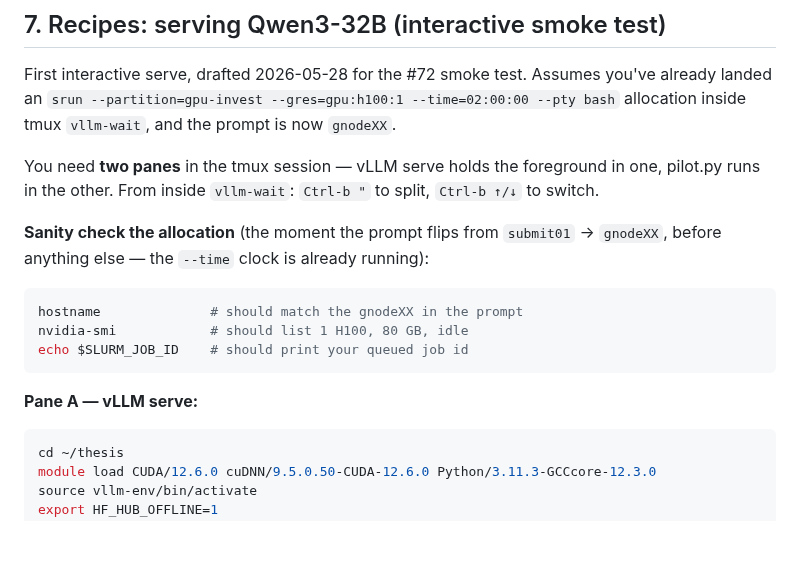
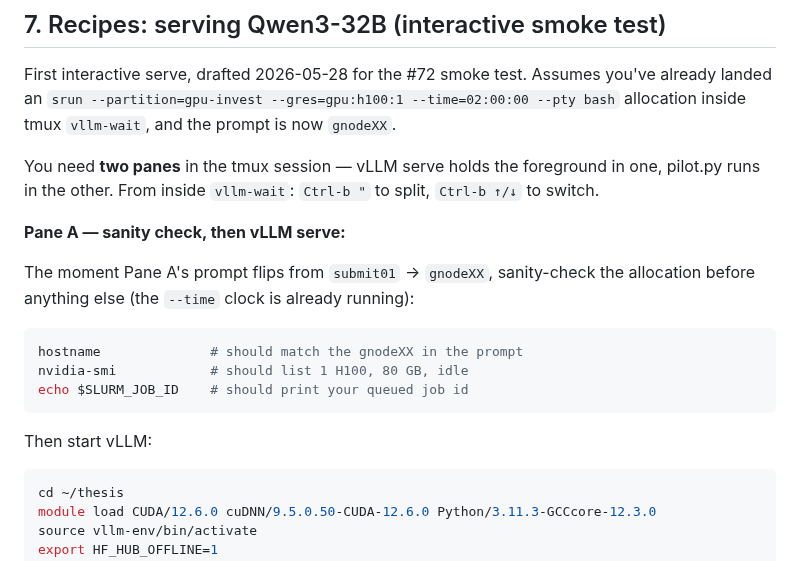
Before and after one commit to bdravec/merge-conflict-skill, a Markdown page: docs/notes_ubelix.md, the part around the change. GitHub-like rendering; blank space fills up the shorter version.

Commit message:
docs(ubelix): fold sanity check into Pane A section (refs #72)
The sanity-check step belongs inside Pane A — that's the pane whose
prompt flips first. Removes the standalone block and prepends it to
Pane A.

````diff
--- a/docs/notes_ubelix.md
+++ b/docs/notes_ubelix.md
@@ -137,14 +137,18 @@ First interactive serve, drafted 2026-05-28 for the #72 smoke test. Assumes you'
 
 You need **two panes** in the tmux session — vLLM serve holds the foreground in one, pilot.py runs in the other. From inside `vllm-wait`: `Ctrl-b "` to split, `Ctrl-b ↑/↓` to switch.
 
-**Sanity check the allocation** (the moment the prompt flips from `submit01` → `gnodeXX`, before anything else — the `--time` clock is already running):
+**Pane A — sanity check, then vLLM serve:**
+
+The moment Pane A's prompt flips from `submit01` → `gnodeXX`, sanity-check the allocation before anything else (the `--time` clock is already running):
+
 ```bash
 hostname              # should match the gnodeXX in the prompt
 nvidia-smi            # should list 1 H100, 80 GB, idle
 echo $SLURM_JOB_ID    # should print your queued job id
 ```
 
-**Pane A — vLLM serve:**
+Then start vLLM:
+
 ```bash
 cd ~/thesis
 module load CUDA/12.6.0 cuDNN/9.5.0.50-CUDA-12.6.0 Python/3.11.3-GCCcore-12.3.0
````
